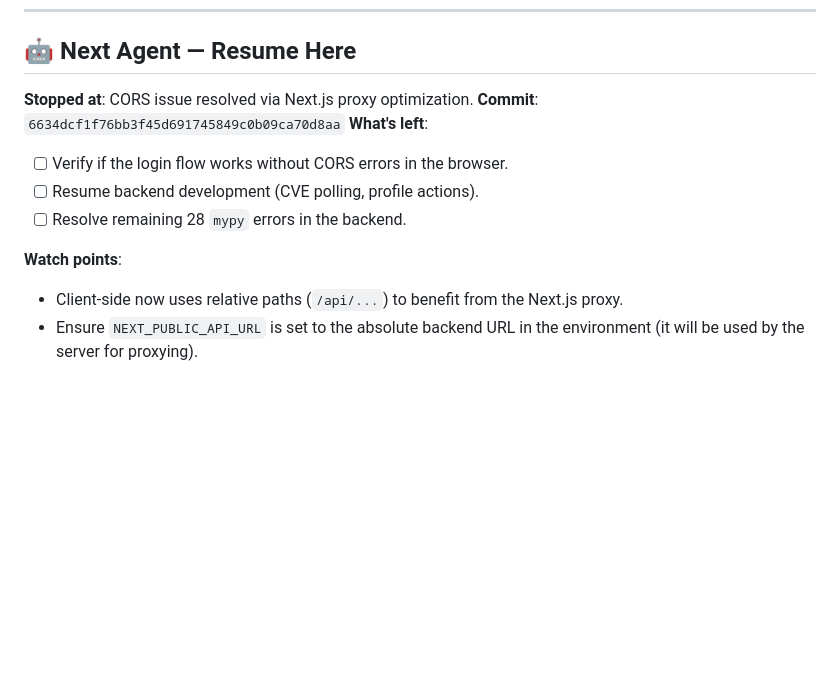
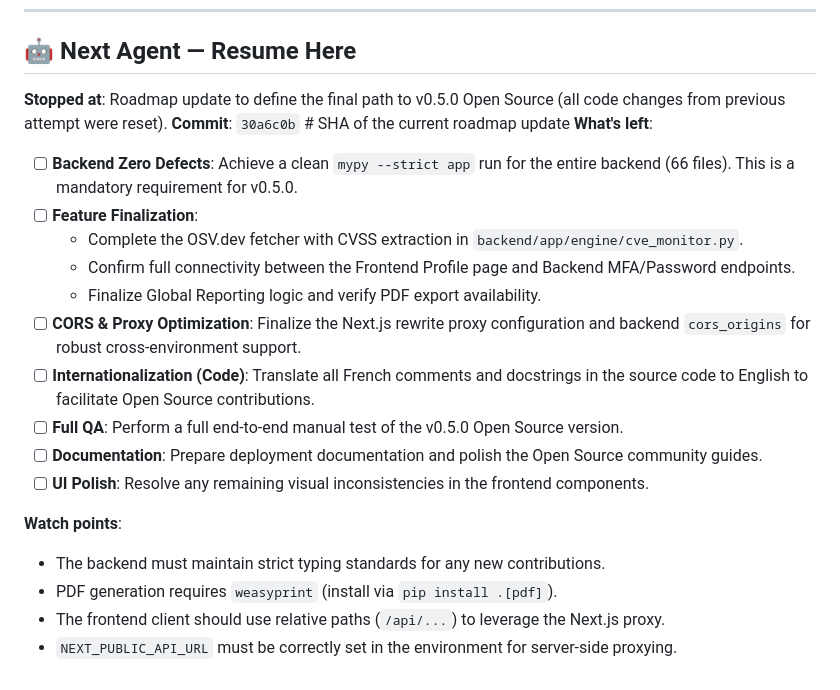
Before and after one commit to skrylexx/BreachRadar, a Markdown page: ROADMAP.md, the part around the change. Drawn GitHub-style; blank space fills up the shorter version.

Commit message:
docs: update roadmap with remaining missions for v0.5.0

```diff
--- a/ROADMAP.md
+++ b/ROADMAP.md
@@ -737,13 +737,22 @@ Phase 5 — Validation  [██████████] 100%
 
 ## 🤖 Next Agent — Resume Here
 
-**Stopped at**: CORS issue resolved via Next.js proxy optimization.
-**Commit**: `6634dcf1f76bb3f45d691745849c0b09ca70d8aa`
+**Stopped at**: Roadmap update to define the final path to v0.5.0 Open Source (all code changes from previous attempt were reset).
+**Commit**: `30a6c0b`  # SHA of the current roadmap update
 **What's left**:
-- [ ] Verify if the login flow works without CORS errors in the browser.
-- [ ] Resume backend development (CVE polling, profile actions).
-- [ ] Resolve remaining 28 `mypy` errors in the backend.
+- [ ] **Backend Zero Defects**: Achieve a clean `mypy --strict app` run for the entire backend (66 files). This is a mandatory requirement for v0.5.0.
+- [ ] **Feature Finalization**:
+    - Complete the OSV.dev fetcher with CVSS extraction in `backend/app/engine/cve_monitor.py`.
+    - Confirm full connectivity between the Frontend Profile page and Backend MFA/Password endpoints.
+    - Finalize Global Reporting logic and verify PDF export availability.
+- [ ] **CORS & Proxy Optimization**: Finalize the Next.js rewrite proxy configuration and backend `cors_origins` for robust cross-environment support.
+- [ ] **Internationalization (Code)**: Translate all French comments and docstrings in the source code to English to facilitate Open Source contributions.
+- [ ] **Full QA**: Perform a full end-to-end manual test of the v0.5.0 Open Source version.
+- [ ] **Documentation**: Prepare deployment documentation and polish the Open Source community guides.
+- [ ] **UI Polish**: Resolve any remaining visual inconsistencies in the frontend components.
 
 **Watch points**:
-- Client-side now uses relative paths (`/api/...`) to benefit from the Next.js proxy.
-- Ensure `NEXT_PUBLIC_API_URL` is set to the absolute backend URL in the environment (it will be used by the server for proxying).
+- The backend must maintain strict typing standards for any new contributions.
+- PDF generation requires `weasyprint` (install via `pip install .[pdf]`).
+- The frontend client should use relative paths (`/api/...`) to leverage the Next.js proxy.
+- `NEXT_PUBLIC_API_URL` must be correctly set in the environment for server-side proxying.
```
